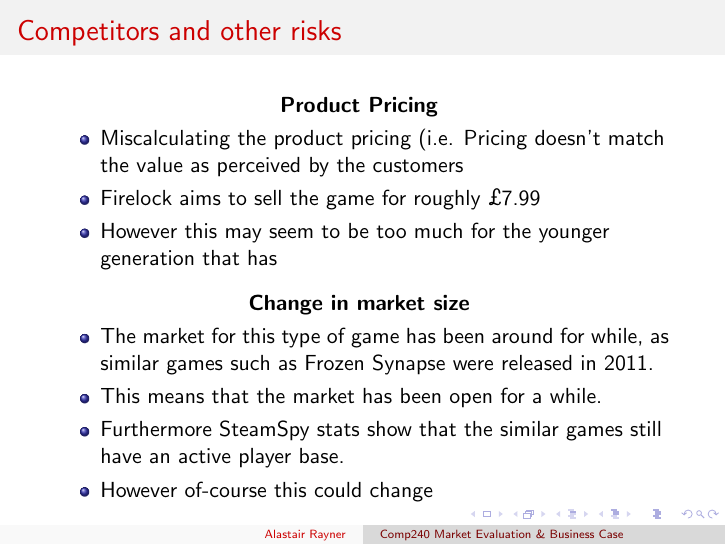
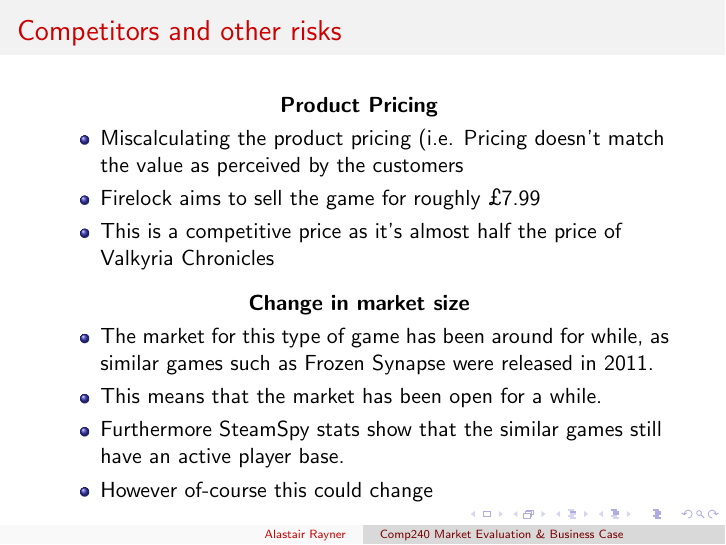
Before and after one commit to Alli1223/comp240-markets, LaTeX slides (Business Presentation/Comp230-Presentation.tex): page 35 of 51 before the commit and page 38 of 54 after it. Compiled offline with pdfLaTeX.

Commit message:
Formatting changes

```diff
--- a/Business Presentation/Comp230-Presentation.tex
+++ b/Business Presentation/Comp230-Presentation.tex
@@ -73,14 +73,14 @@
 
 % ///////////////////// POTENTIAL RISKS
 \begin{frame}{Competitors and other risks}
-	\center{\textbf{Product Pricing}}
+	\center{\textbf{Product Pricing}} \pause
 	\begin{itemize}
 		\item Miscalculating the product pricing (i.e. Pricing doesn't match the value as perceived by the customers \pause
 		\item Firelock aims to sell the game for roughly \pounds 7.99 \pause
-		\item However this may seem to be too much for the younger generation that has
+		\item This is a competitive price as it's almost half the price of Valkyria Chronicles \pause
 
 	\end{itemize}
-	\center{\textbf{Change in market size}}
+	\center{\textbf{Change in market size}} \pause
 	\begin {itemize}
 		\item The market for this type of game has been around for while, as similar games such as Frozen Synapse were released in 2011. \pause
 		\item This means that the market has been open for a while. \pause
```
Also changed, not shown: Business Presentation/Comp230-Presentation.pdf.
